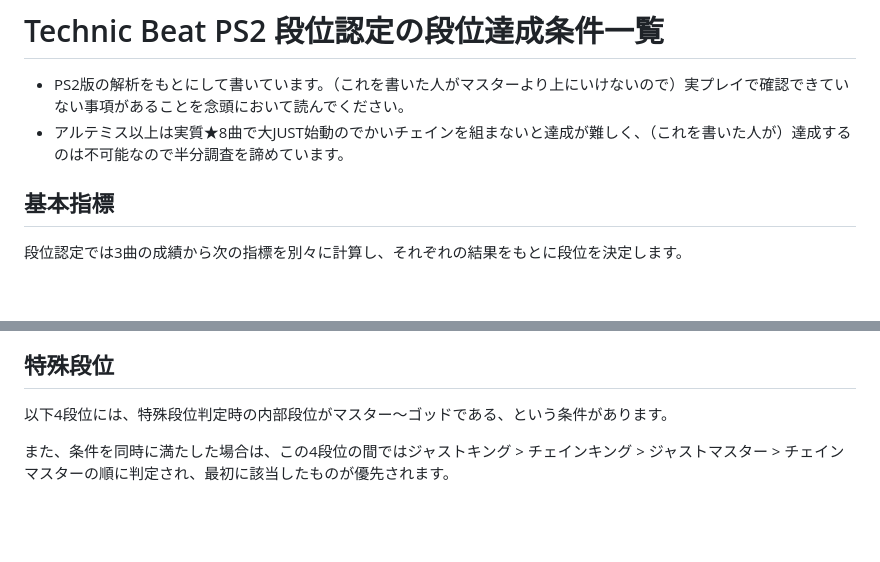
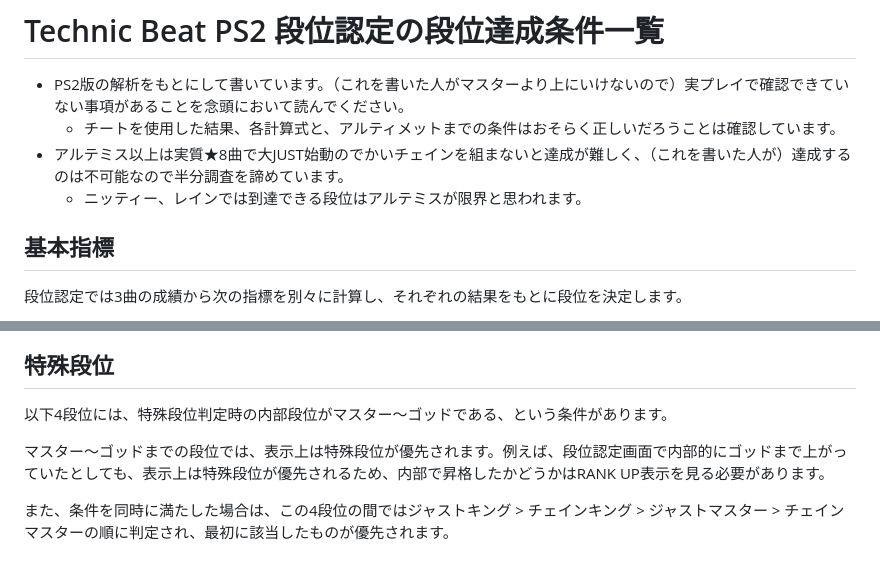
Before and after one commit to retrorocket/reverse-of-retrorocket, a Markdown page: 段位認定の段位達成条件一覧.md, 2 parts joined by grey strips. GitHub-like rendering; blank space fills up the shorter version.

Commit message:
調査した結果を反映した

```diff
--- a/段位認定の段位達成条件一覧.md
+++ b/段位認定の段位達成条件一覧.md
@@ -1,7 +1,9 @@
 # Technic Beat PS2 段位認定の段位達成条件一覧
 
 - PS2版の解析をもとにして書いています。（これを書いた人がマスターより上にいけないので）実プレイで確認できていない事項があることを念頭において読んでください。
+  - チートを使用した結果、各計算式と、アルティメットまでの条件はおそらく正しいだろうことは確認しています。
 - アルテミス以上は実質★8曲で大JUST始動のでかいチェインを組まないと達成が難しく、（これを書いた人が）達成するのは不可能なので半分調査を諦めています。
+  - ニッティー、レインでは到達できる段位はアルテミスが限界と思われます。
 
 ## 基本指標
 
@@ -81,6 +83,8 @@ JUST率の分母は実際の判定総数です。
 ## 特殊段位
 
 以下4段位には、特殊段位判定時の内部段位がマスター～ゴッドである、という条件があります。
+
+マスター～ゴッドまでの段位では、表示上は特殊段位が優先されます。例えば、段位認定画面で内部的にゴッドまで上がっていたとしても、表示上は特殊段位が優先されるため、内部で昇格したかどうかはRANK UP表示を見る必要があります。
 
 また、条件を同時に満たした場合は、この4段位の間ではジャストキング > チェインキング > ジャストマスター > チェインマスターの順に判定され、最初に該当したものが優先されます。
 
```
